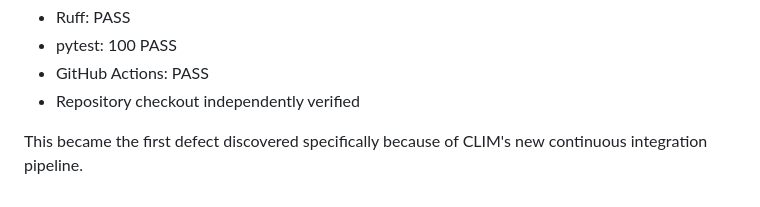
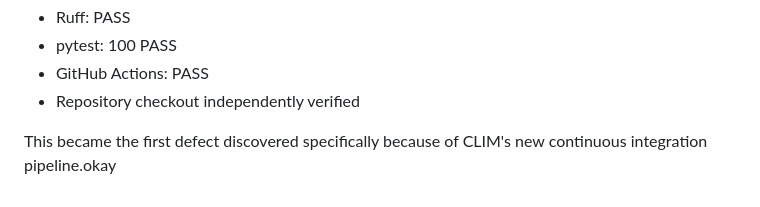
Before and after one commit to KevinHighlander/CyberLaunch, a Markdown page: DEVLOG.md, the part around the change. Rendered like a GitHub page.

```diff
--- a/DEVLOG.md
+++ b/DEVLOG.md
@@ -583,4 +583,4 @@ Final result:
 - GitHub Actions: PASS
 - Repository checkout independently verified
 
-This became the first defect discovered specifically because of CLIM's new continuous integration pipeline.
+This became the first defect discovered specifically because of CLIM's new continuous integration pipeline.okay
```
